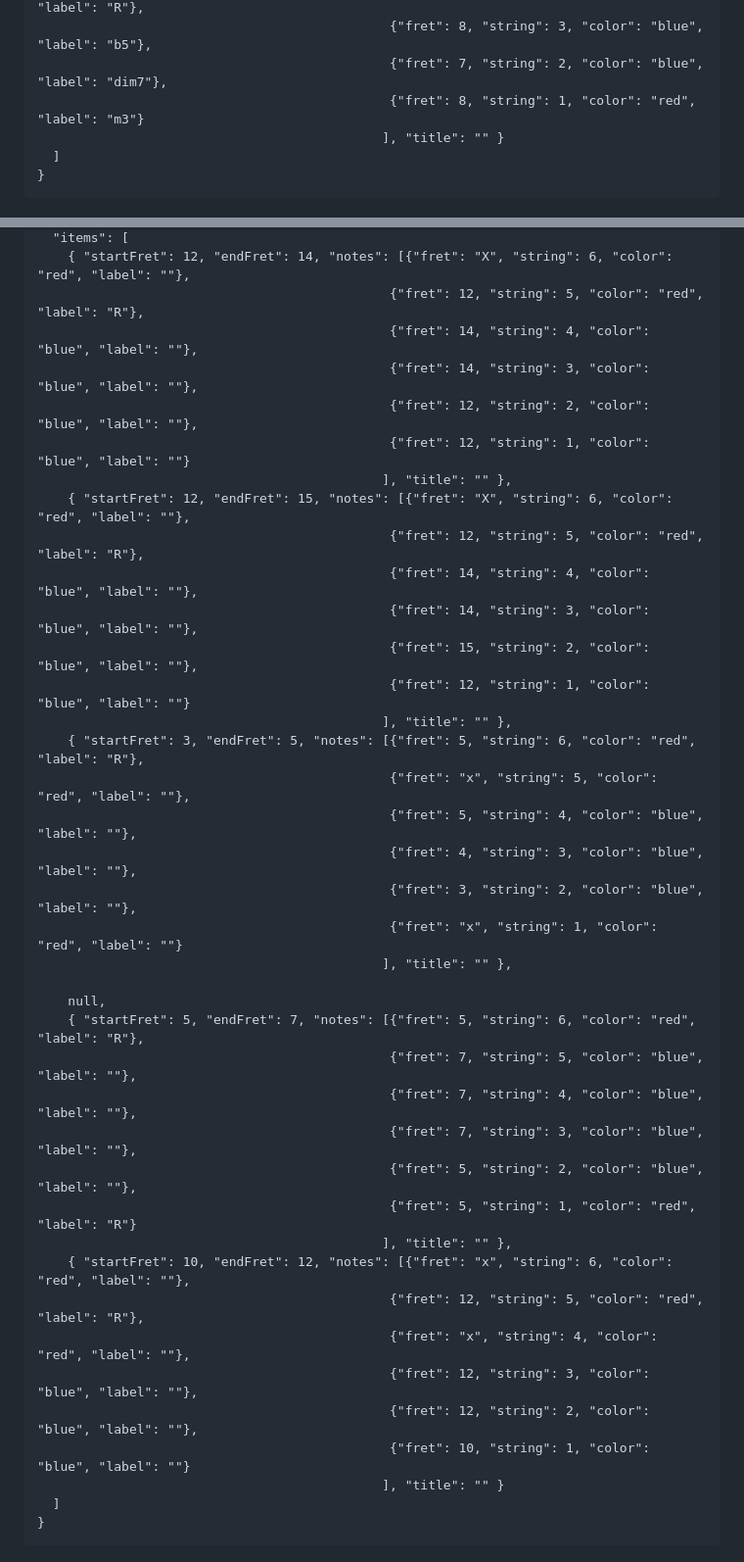
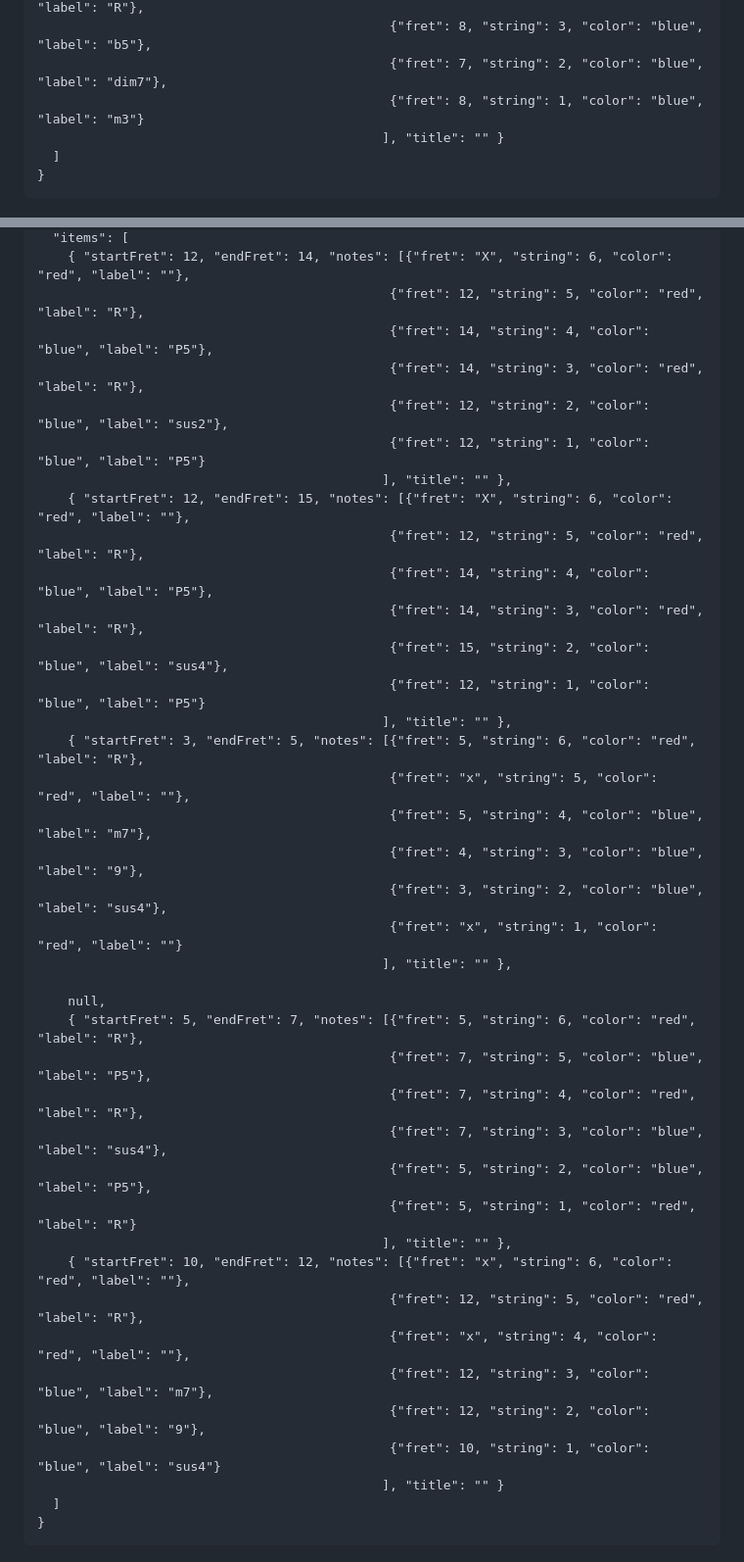
Before and after one commit to K0bbert/guitarTheoryCollection, a Markdown page: chord_shapes.md, 2 parts joined by grey strips. Shown: that part at 98% size. Drawn GitHub-style.

Commit message:
correct errors in chord shapes

```diff
--- a/chord_shapes.md
+++ b/chord_shapes.md
@@ -291,7 +291,7 @@
                                               {"fret": 7, "string": 4, "color": "red", "label": "R"},
                                               {"fret": 8, "string": 3, "color": "blue", "label": "b5"},
                                               {"fret": 7, "string": 2, "color": "blue", "label": "dim7"},
-                                              {"fret": 8, "string": 1, "color": "red", "label": "m3"}
+                                              {"fret": 8, "string": 1, "color": "blue", "label": "m3"}
                                              ], "title": "" }
   ]
 }
@@ -311,40 +311,40 @@
   "items": [
     { "startFret": 12, "endFret": 14, "notes": [{"fret": "X", "string": 6, "color": "red", "label": ""},
                                               {"fret": 12, "string": 5, "color": "red", "label": "R"},
-                                              {"fret": 14, "string": 4, "color": "blue", "label": ""},
-                                              {"fret": 14, "string": 3, "color": "blue", "label": ""},
-                                              {"fret": 12, "string": 2, "color": "blue", "label": ""},
-                                              {"fret": 12, "string": 1, "color": "blue", "label": ""}
+                                              {"fret": 14, "string": 4, "color": "blue", "label": "P5"},
+                                              {"fret": 14, "string": 3, "color": "red", "label": "R"},
+                                              {"fret": 12, "string": 2, "color": "blue", "label": "sus2"},
+                                              {"fret": 12, "string": 1, "color": "blue", "label": "P5"}
                                              ], "title": "" },
     { "startFret": 12, "endFret": 15, "notes": [{"fret": "X", "string": 6, "color": "red", "label": ""},
                                               {"fret": 12, "string": 5, "color": "red", "label": "R"},
-                                              {"fret": 14, "string": 4, "color": "blue", "label": ""},
-                                              {"fret": 14, "string": 3, "color": "blue", "label": ""},
-                                              {"fret": 15, "string": 2, "color": "blue", "label": ""},
-                                              {"fret": 12, "string": 1, "color": "blue", "label": ""}
+                                              {"fret": 14, "string": 4, "color": "blue", "label": "P5"},
+                                              {"fret": 14, "string": 3, "color": "red", "label": "R"},
+                                              {"fret": 15, "string": 2, "color": "blue", "label": "sus4"},
+                                              {"fret": 12, "string": 1, "color": "blue", "label": "P5"}
                                              ], "title": "" },
     { "startFret": 3, "endFret": 5, "notes": [{"fret": 5, "string": 6, "color": "red", "label": "R"},
                                               {"fret": "x", "string": 5, "color": "red", "label": ""},
-                                              {"fret": 5, "string": 4, "color": "blue", "label": ""},
-                                              {"fret": 4, "string": 3, "color": "blue", "label": ""},
-                                              {"fret": 3, "string": 2, "color": "blue", "label": ""},
+                                              {"fret": 5, "string": 4, "color": "blue", "label": "m7"},
+                                              {"fret": 4, "string": 3, "color": "blue", "label": "9"},
+                                              {"fret": 3, "string": 2, "color": "blue", "label": "sus4"},
                                               {"fret": "x", "string": 1, "color": "red", "label": ""}
                                              ], "title": "" },
 
     null,
     { "startFret": 5, "endFret": 7, "notes": [{"fret": 5, "string": 6, "color": "red", "label": "R"},
-                                              {"fret": 7, "string": 5, "color": "blue", "label": ""},
-                                              {"fret": 7, "string": 4, "color": "blue", "label": ""},
-                                              {"fret": 7, "string": 3, "color": "blue", "label": ""},
-                                              {"fret": 5, "string": 2, "color": "blue", "label": ""},
+                                              {"fret": 7, "string": 5, "color": "blue", "label": "P5"},
+                                              {"fret": 7, "string": 4, "color": "red", "label": "R"},
+                                              {"fret": 7, "string": 3, "color": "blue", "label": "sus4"},
+                                              {"fret": 5, "string": 2, "color": "blue", "label": "P5"},
                                               {"fret": 5, "string": 1, "color": "red", "label": "R"}
                                              ], "title": "" },
     { "startFret": 10, "endFret": 12, "notes": [{"fret": "x", "string": 6, "color": "red", "label": ""},
                                               {"fret": 12, "string": 5, "color": "red", "label": "R"},
                                               {"fret": "x", "string": 4, "color": "red", "label": ""},
-                                              {"fret": 12, "string": 3, "color": "blue", "label": ""},
-                                              {"fret": 12, "string": 2, "color": "blue", "label": ""},
-                                              {"fret": 10, "string": 1, "color": "blue", "label": ""}
+                                              {"fret": 12, "string": 3, "color": "blue", "label": "m7"},
+                                              {"fret": 12, "string": 2, "color": "blue", "label": "9"},
+                                              {"fret": 10, "string": 1, "color": "blue", "label": "sus4"}
                                              ], "title": "" }
   ]
 }
```
